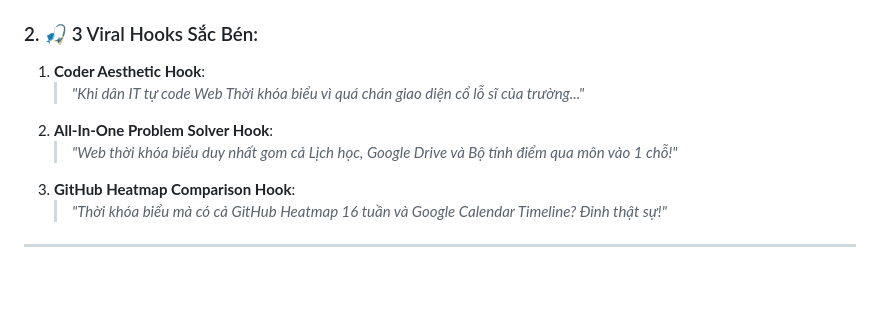
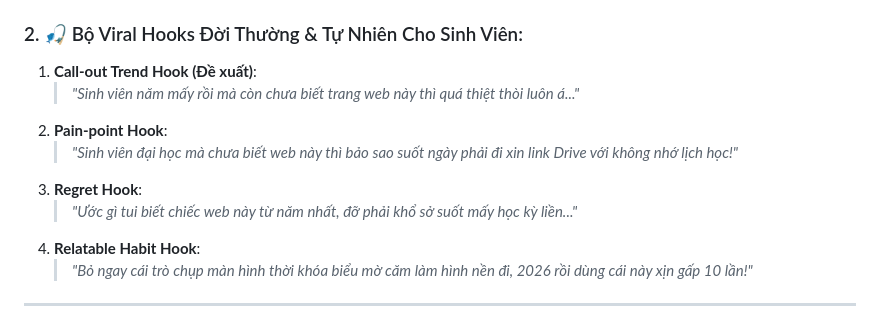
Before and after one commit to Quan-129/schedule-smart, a Markdown page: docs/0.Log/MARKETING_LOG.md, the part around the change. Rendered like a GitHub page; blank space fills up the shorter version.

```diff
--- a/docs/0.Log/MARKETING_LOG.md
+++ b/docs/0.Log/MARKETING_LOG.md
@@ -18,13 +18,15 @@
 - **Slide 5 (Feature 4)**: `05_bieu_do_ti_le_diem.png` - Bảng tỉ lệ điểm 100% kèm quy chế môn học tính điểm qua môn.
 - **Slide 6 (CTA)**: `06_them_tiet_hoc_sieu_toc.png` - Thêm tiết học 3 giây với ca học mẫu gợi ý 1-chạm.
 
-### 2. 🎣 3 Viral Hooks Sắc Bén:
-1. **Coder Aesthetic Hook**:
-   > *"Khi dân IT tự code Web Thời khóa biểu vì quá chán giao diện cổ lỗ sĩ của trường..."*
-2. **All-In-One Problem Solver Hook**:
-   > *"Web thời khóa biểu duy nhất gom cả Lịch học, Google Drive và Bộ tính điểm qua môn vào 1 chỗ!"*
-3. **GitHub Heatmap Comparison Hook**:
-   > *"Thời khóa biểu mà có cả GitHub Heatmap 16 tuần và Google Calendar Timeline? Đỉnh thật sự!"*
+### 2. 🎣 Bộ Viral Hooks Đời Thường & Tự Nhiên Cho Sinh Viên:
+1. **Call-out Trend Hook (Đề xuất)**:
+   > *"Sinh viên năm mấy rồi mà còn chưa biết trang web này thì quá thiệt thòi luôn á..."*
+2. **Pain-point Hook**:
+   > *"Sinh viên đại học mà chưa biết web này thì bảo sao suốt ngày phải đi xin link Drive với không nhớ lịch học!"*
+3. **Regret Hook**:
+   > *"Ước gì tui biết chiếc web này từ năm nhất, đỡ phải khổ sở suốt mấy học kỳ liền..."*
+4. **Relatable Habit Hook**:
+   > *"Bỏ ngay cái trò chụp màn hình thời khóa biểu mờ căm làm hình nền đi, 2026 rồi dùng cái này xịn gấp 10 lần!"*
 
 ---
 
```
Also changed, not shown: docs/8.Marketing/KICH_BAN_TIKTOK_1.md (+25 -10 lines).
